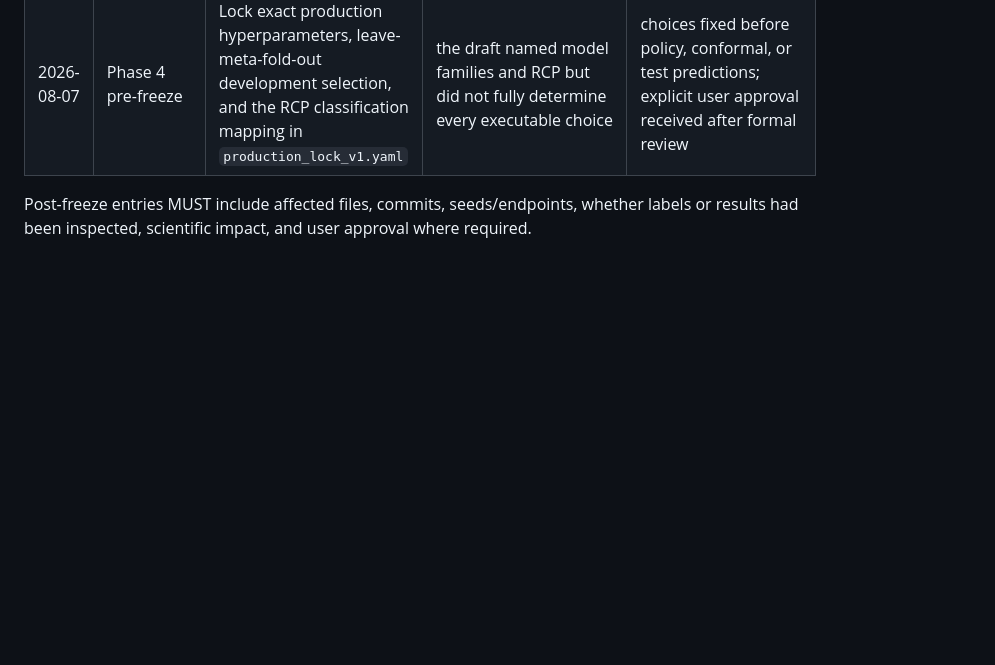
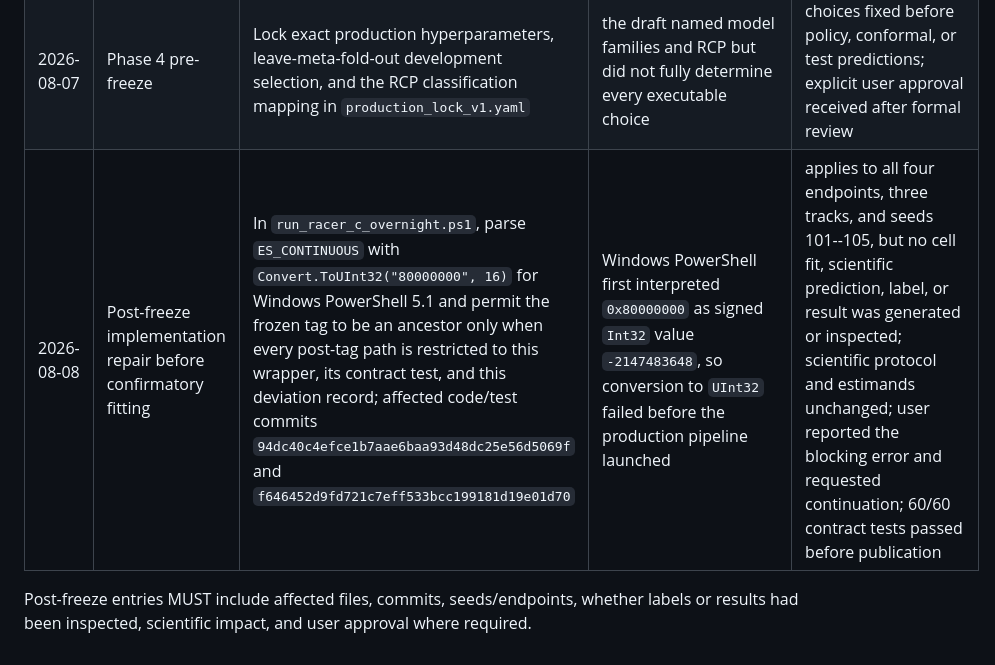
Before and after one commit to DCarchimonde/aidd-paper-factory, a Markdown page: paper2_admet_benchmark/protocols/protocol_deviations.md, the part around the change. Drawn GitHub-style; blank space fills up the shorter version.

Commit message:
Record pre-fit RACER-C Windows wrapper repair

```diff
--- a/paper2_admet_benchmark/protocols/protocol_deviations.md
+++ b/paper2_admet_benchmark/protocols/protocol_deviations.md
@@ -23,6 +23,7 @@ not post-outcome deviations.
 | 2026-08-06 | Phase 3 pre-freeze benchmark correction | Set the Chemprop/Lightning single-GPU device count to `1` and reject zero before process launch | the first corrected component run reached Chemprop but the candidate config passed GPU index-like value `0` to Lightning's positive device-count argument | MoLFormer extraction completed; Chemprop stopped before trainer construction, fitting, prediction, or metric access; seeds and all scientific hyperparameters are unchanged; confirmatory seeds remain blocked |
 | 2026-08-07 | Phase 4 pre-freeze | Enforce the pinned 202-token MoLFormer model domain for all four primary endpoints before role allocation | the seed-99 benchmark exposed three overlength NR-ER structures; applying the same label-blind eligibility rule to every primary endpoint is required for a shared-cohort comparison | four-endpoint prediction-free review passed for 60/60 main endpoint/track/seed cells; no scientific prediction generated |
 | 2026-08-07 | Phase 4 pre-freeze | Lock exact production hyperparameters, leave-meta-fold-out development selection, and the RCP classification mapping in `production_lock_v1.yaml` | the draft named model families and RCP but did not fully determine every executable choice | choices fixed before policy, conformal, or test predictions; explicit user approval received after formal review |
+| 2026-08-08 | Post-freeze implementation repair before confirmatory fitting | In `run_racer_c_overnight.ps1`, parse `ES_CONTINUOUS` with `Convert.ToUInt32("80000000", 16)` for Windows PowerShell 5.1 and permit the frozen tag to be an ancestor only when every post-tag path is restricted to this wrapper, its contract test, and this deviation record; affected code/test commits `94dc40c4efce1b7aae6baa93d48dc25e56d5069f` and `f646452d9fd721c7eff533bcc199181d19e01d70` | Windows PowerShell first interpreted `0x80000000` as signed `Int32` value `-2147483648`, so conversion to `UInt32` failed before the production pipeline launched | applies to all four endpoints, three tracks, and seeds 101--105, but no cell fit, scientific prediction, label, or result was generated or inspected; scientific protocol and estimands unchanged; user reported the blocking error and requested continuation; 60/60 contract tests passed before publication |
 
 Post-freeze entries MUST include affected files, commits, seeds/endpoints, whether
 labels or results had been inspected, scientific impact, and user approval where
```
